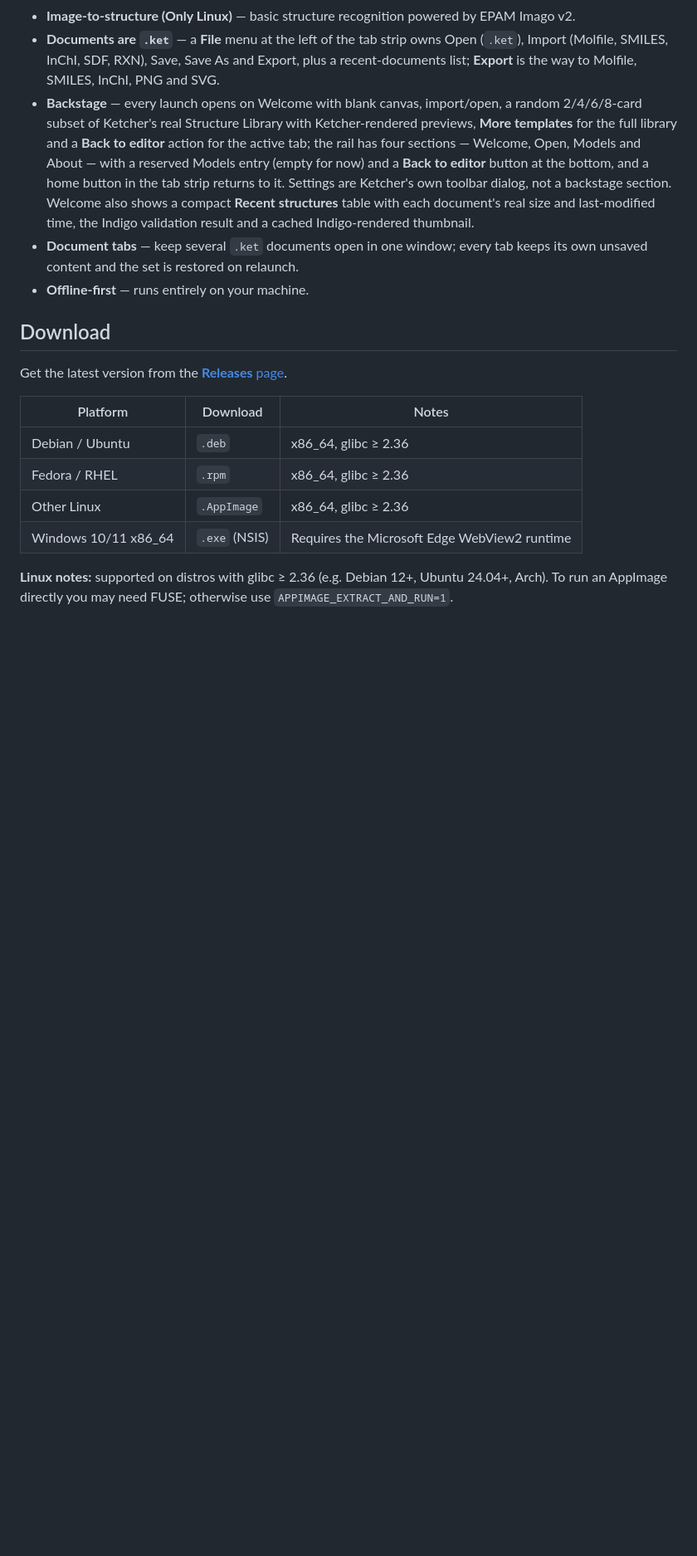
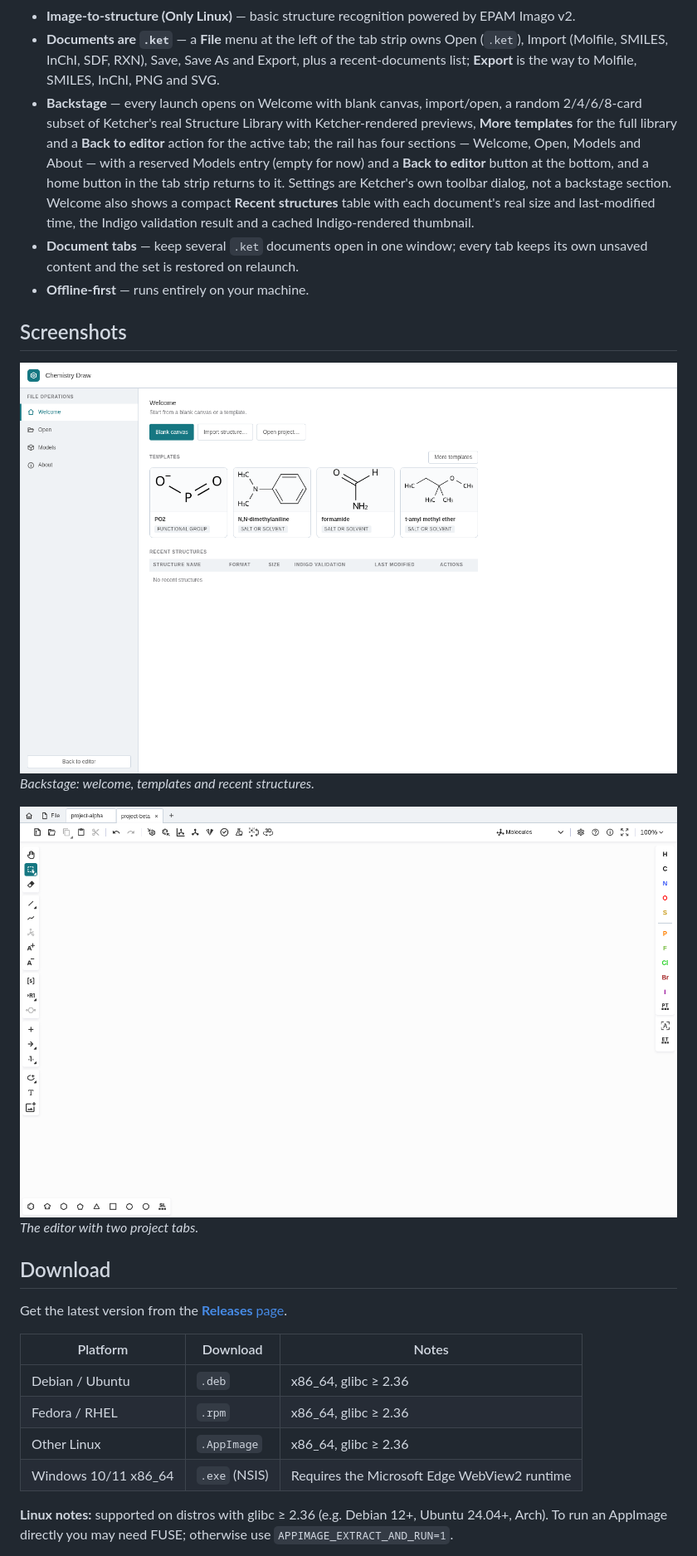
Before and after one commit to spalax-dev/chemistry_draw, a Markdown page: README.md, the part around the change. Shown at 83% size. GitHub-like rendering; pictures changed too: docs/assets/backstage.png (added), docs/assets/editor-tabs.png (added); blank space fills up the shorter version.

Commit message:
docs: add backstage and editor screenshots
- capture the real backstage (welcome, templates, recent structures) and the
  editor with two project tabs (project-alpha, project-beta)
- the tab strip, toolbar and backstage are the actual rendered UI; the project
  documents are valid empty .ket files

```diff
--- a/README.md
+++ b/README.md
@@ -46,6 +46,14 @@
   tab keeps its own unsaved content and the set is restored on relaunch.
 - **Offline-first** — runs entirely on your machine.
 
+## Screenshots
+
+![Backstage](docs/assets/backstage.png)
+_Backstage: welcome, templates and recent structures._
+
+![Editor with two project tabs](docs/assets/editor-tabs.png)
+_The editor with two project tabs._
+
 ## Download
 
 Get the latest version from the
```
